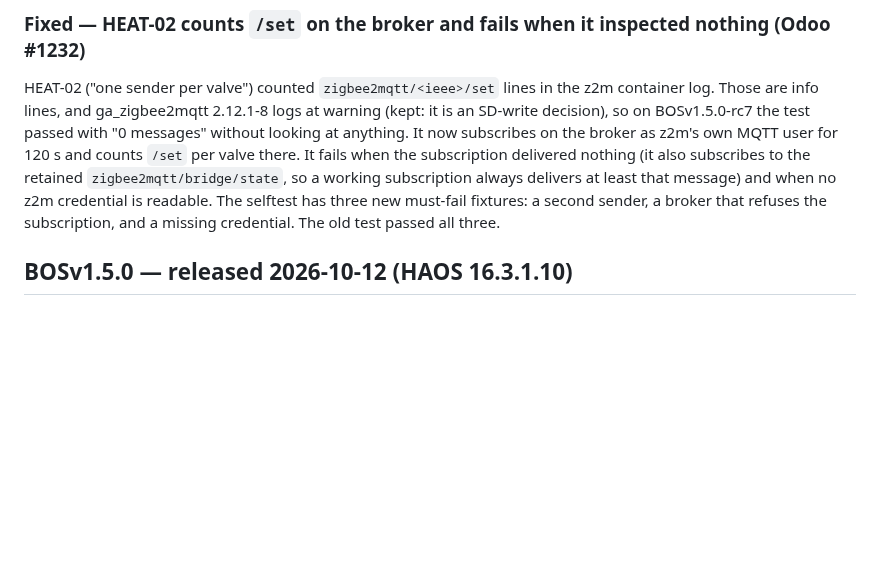
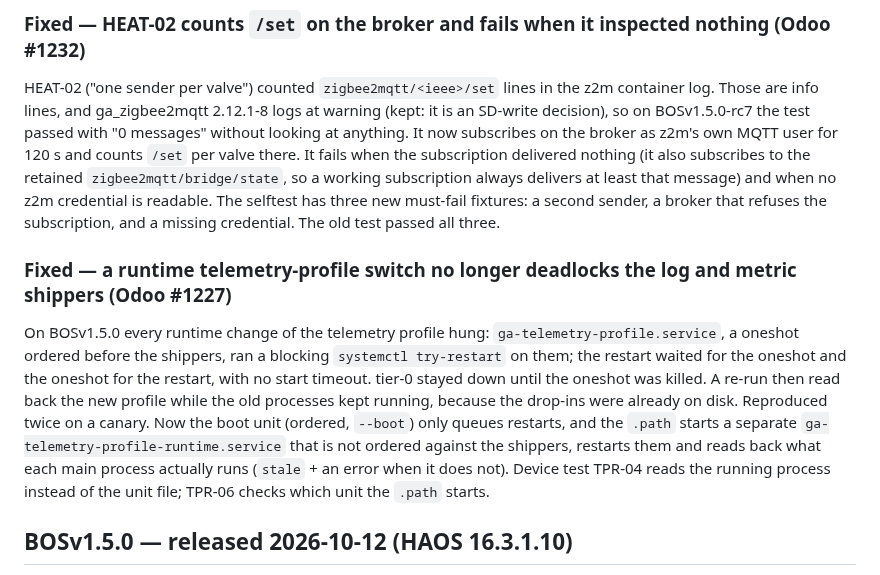
Before and after one commit to greenautarky/ha-operating-system, a Markdown page: CHANGELOG.md, the part around the change. Drawn GitHub-style; blank space fills up the shorter version.

Commit message:
docs(changelog): telemetry-profile runtime switch deadlock fix
Co-Authored-By: Claude Opus 5.5 (1M context) <noreply@anthropic.com>

```diff
--- a/CHANGELOG.md
+++ b/CHANGELOG.md
@@ -43,6 +43,17 @@ and counts `/set` per valve there. It fails when the subscription delivered noth
 retained `zigbee2mqtt/bridge/state`, so a working subscription always delivers at least that message) and when no z2m
 credential is readable. The selftest has three new must-fail fixtures: a second sender, a broker that refuses the
 subscription, and a missing credential. The old test passed all three.
+
+### Fixed — a runtime telemetry-profile switch no longer deadlocks the log and metric shippers (Odoo #1227)
+
+On BOSv1.5.0 every runtime change of the telemetry profile hung: `ga-telemetry-profile.service`, a oneshot ordered
+before the shippers, ran a blocking `systemctl try-restart` on them; the restart waited for the oneshot and the oneshot
+for the restart, with no start timeout. tier-0 stayed down until the oneshot was killed. A re-run then read back the new
+profile while the old processes kept running, because the drop-ins were already on disk. Reproduced twice on a canary.
+Now the boot unit (ordered, `--boot`) only queues restarts, and the `.path` starts a separate
+`ga-telemetry-profile-runtime.service` that is not ordered against the shippers, restarts them and reads back what
+each main process actually runs (`stale` + an error when it does not). Device test TPR-04 reads the running process
+instead of the unit file; TPR-06 checks which unit the `.path` starts.
 
 ## BOSv1.5.0 — released 2026-10-12 (HAOS 16.3.1.10)
 
```
